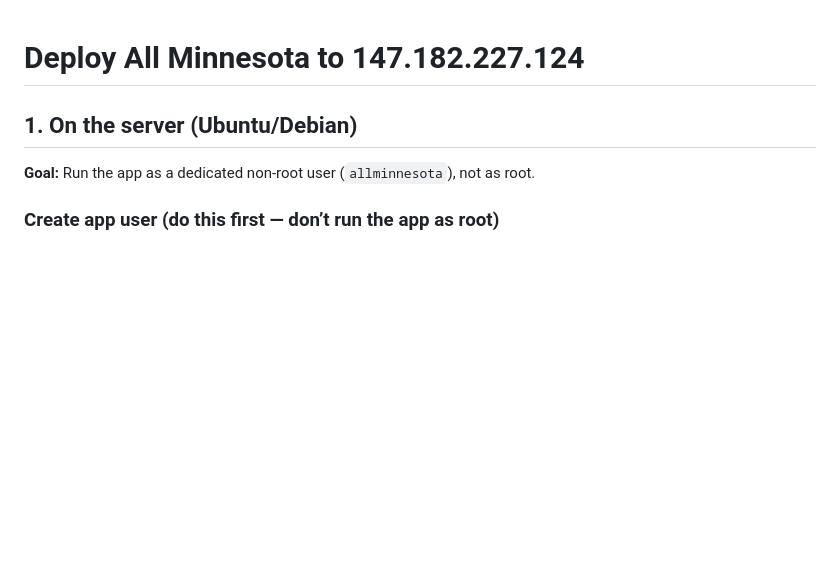
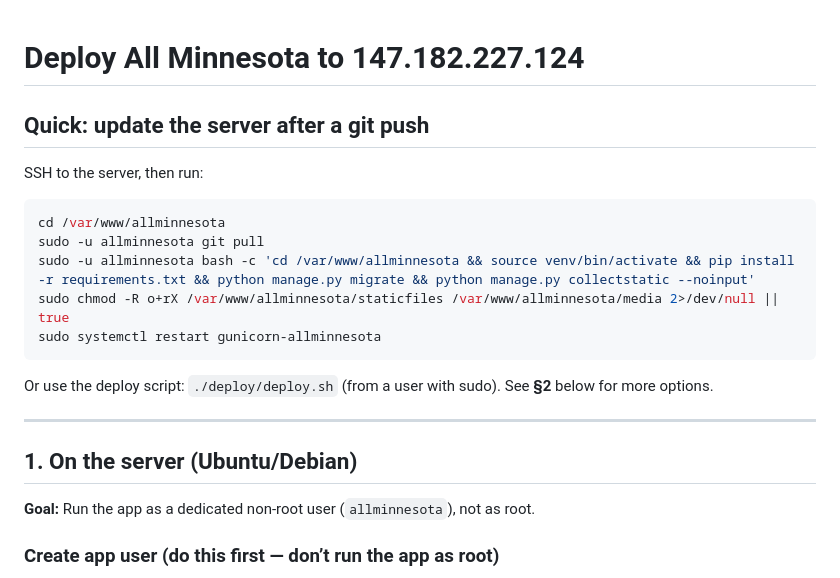
Before and after one commit to ekvale/allminnesota, a Markdown page: DEPLOY.md, the part around the change. Rendered like a GitHub page; blank space fills up the shorter version.

Commit message:
Add quick server-update section to DEPLOY.md

````diff
--- a/DEPLOY.md
+++ b/DEPLOY.md
@@ -1,4 +1,20 @@
 # Deploy All Minnesota to 147.182.227.124
+
+## Quick: update the server after a git push
+
+SSH to the server, then run:
+
+```bash
+cd /var/www/allminnesota
+sudo -u allminnesota git pull
+sudo -u allminnesota bash -c 'cd /var/www/allminnesota && source venv/bin/activate && pip install -r requirements.txt && python manage.py migrate && python manage.py collectstatic --noinput'
+sudo chmod -R o+rX /var/www/allminnesota/staticfiles /var/www/allminnesota/media 2>/dev/null || true
+sudo systemctl restart gunicorn-allminnesota
+```
+
+Or use the deploy script: `./deploy/deploy.sh` (from a user with sudo). See **§2** below for more options.
+
+---
 
 ## 1. On the server (Ubuntu/Debian)
 
````
